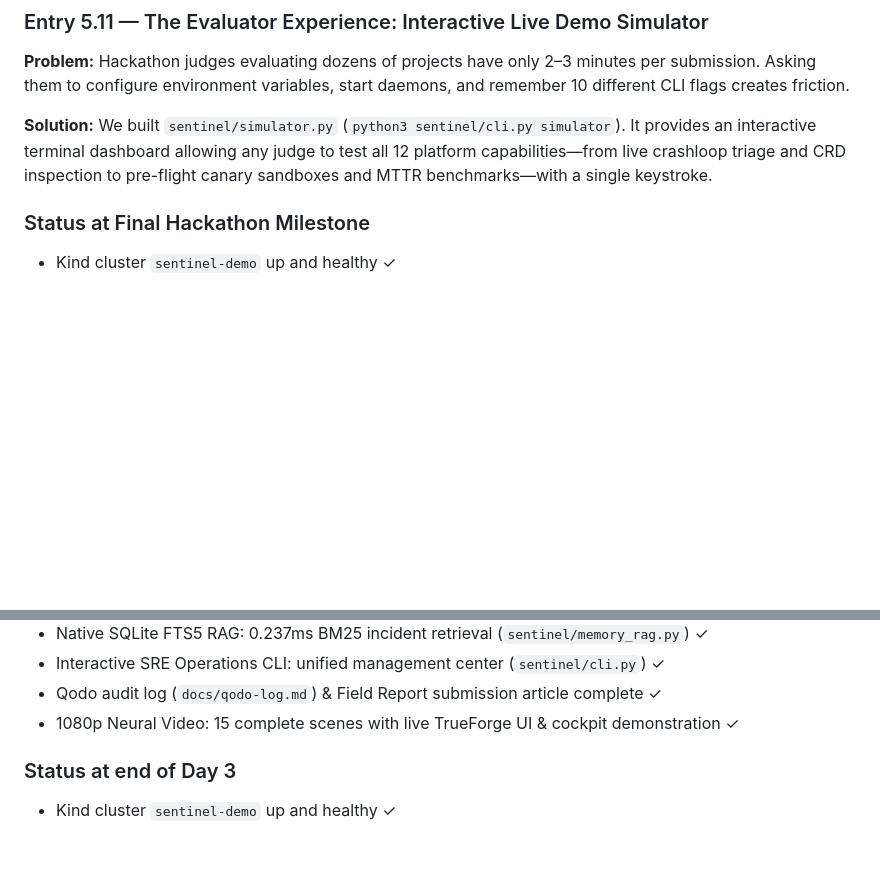
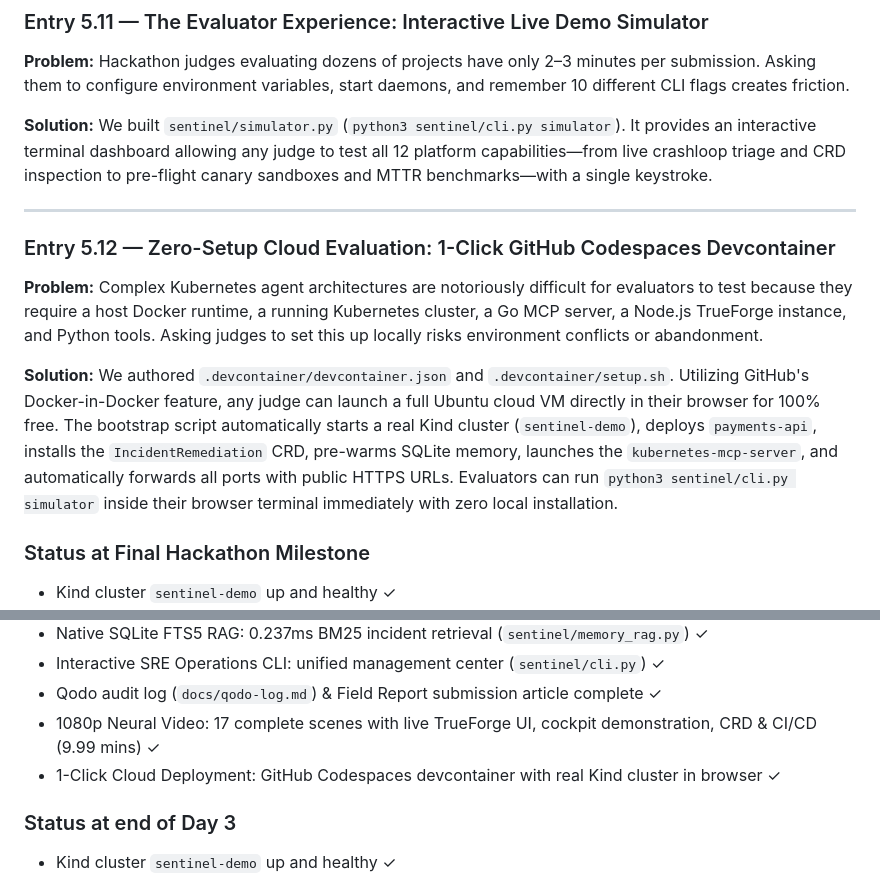
Before and after one commit to gitanshulbisht/k8s-sentinel, a Markdown page: JOURNEY.md, 2 parts joined by grey strips. GitHub-like rendering; blank space fills up the shorter version.

```diff
--- a/JOURNEY.md
+++ b/JOURNEY.md
@@ -397,6 +397,14 @@ If any rule fails, the patch is blocked immediately with a non-compliant audit v
 
 **Solution:** We built `sentinel/simulator.py` (`python3 sentinel/cli.py simulator`). It provides an interactive terminal dashboard allowing any judge to test all 12 platform capabilities—from live crashloop triage and CRD inspection to pre-flight canary sandboxes and MTTR benchmarks—with a single keystroke.
 
+---
+
+### Entry 5.12 — Zero-Setup Cloud Evaluation: 1-Click GitHub Codespaces Devcontainer
+
+**Problem:** Complex Kubernetes agent architectures are notoriously difficult for evaluators to test because they require a host Docker runtime, a running Kubernetes cluster, a Go MCP server, a Node.js TrueForge instance, and Python tools. Asking judges to set this up locally risks environment conflicts or abandonment.
+
+**Solution:** We authored `.devcontainer/devcontainer.json` and `.devcontainer/setup.sh`. Utilizing GitHub's Docker-in-Docker feature, any judge can launch a full Ubuntu cloud VM directly in their browser for 100% free. The bootstrap script automatically starts a real Kind cluster (`sentinel-demo`), deploys `payments-api`, installs the `IncidentRemediation` CRD, pre-warms SQLite memory, launches the `kubernetes-mcp-server`, and automatically forwards all ports with public HTTPS URLs. Evaluators can run `python3 sentinel/cli.py simulator` inside their browser terminal immediately with zero local installation.
+
 ### Status at Final Hackathon Milestone
 
 - Kind cluster `sentinel-demo` up and healthy ✓
@@ -416,7 +424,8 @@ If any rule fails, the patch is blocked immediately with a non-compliant audit v
 - Native SQLite FTS5 RAG: 0.237ms BM25 incident retrieval (`sentinel/memory_rag.py`) ✓
 - Interactive SRE Operations CLI: unified management center (`sentinel/cli.py`) ✓
 - Qodo audit log (`docs/qodo-log.md`) & Field Report submission article complete ✓
-- 1080p Neural Video: 15 complete scenes with live TrueForge UI & cockpit demonstration ✓
+- 1080p Neural Video: 17 complete scenes with live TrueForge UI, cockpit demonstration, CRD & CI/CD (9.99 mins) ✓
+- 1-Click Cloud Deployment: GitHub Codespaces devcontainer with real Kind cluster in browser ✓
 
 ### Status at end of Day 3
 
```
Also changed, not shown: README.md (+61 -20 lines).
